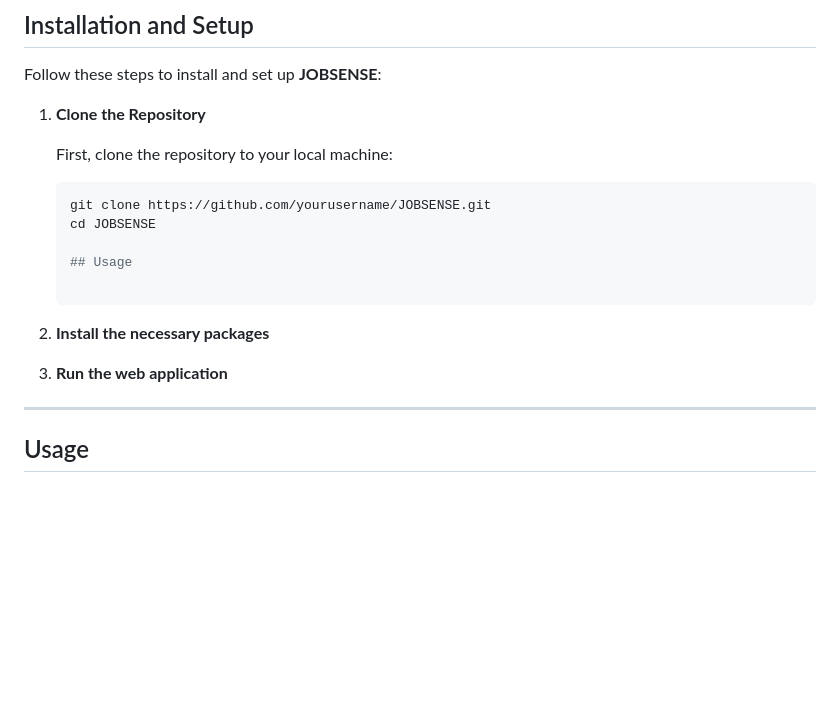
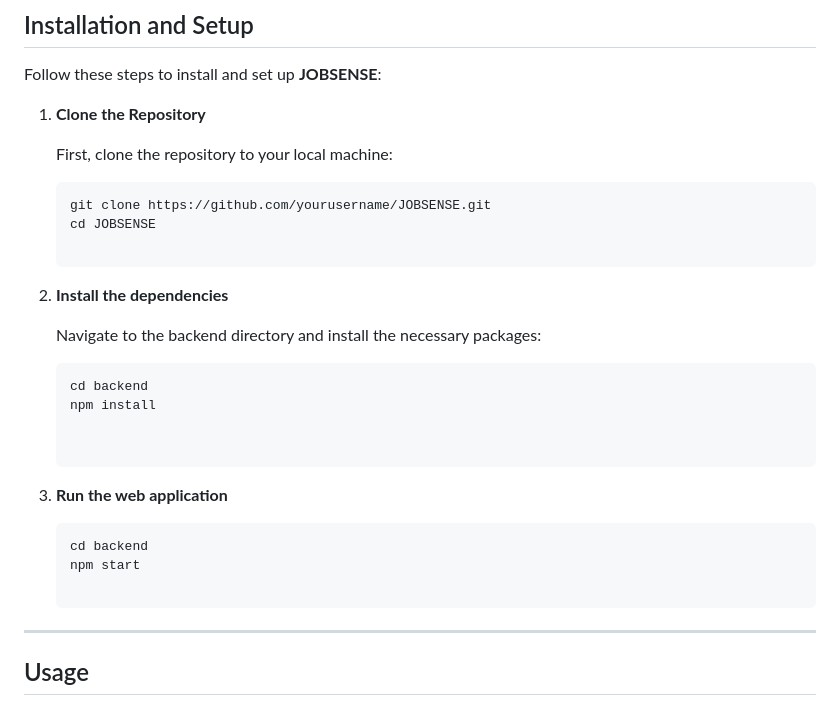
Before and after one commit to JaronLouise/JOBSENSE, a Markdown page: README.md, the part around the change. Drawn GitHub-style; blank space fills up the shorter version.

````diff
--- a/README.md
+++ b/README.md
@@ -73,10 +73,20 @@ Follow these steps to install and set up **JOBSENSE**:
    git clone https://github.com/yourusername/JOBSENSE.git
    cd JOBSENSE
 
-   ## Usage
+  2. **Install the dependencies**
 
-  2. **Install the necessary packages**
-  3. **Run the web application**
+     Navigate to the backend directory and install the necessary packages:
+
+     ```bash
+     cd backend
+     npm install
+
+
+  4. **Run the web application**
+
+     ```bash
+     cd backend
+     npm start
 
 ---
 
````
